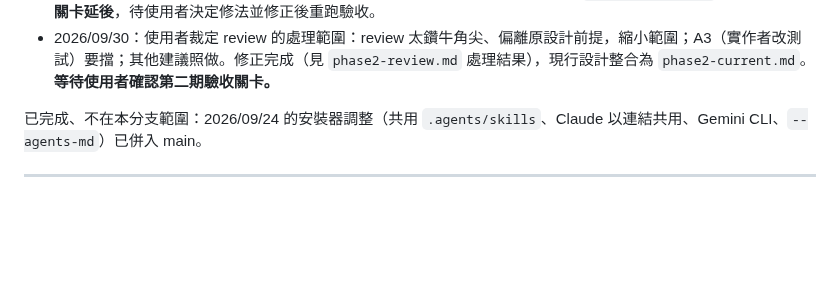
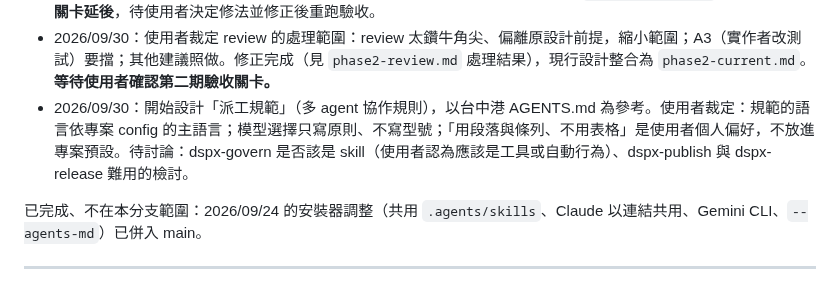
Before and after one commit to DennisHuang890331/docspec, a Markdown page: docs/dev/system-design.md, the part around the change. GitHub-like rendering; blank space fills up the shorter version.

Commit message:
Record rulings on the dispatch-rules defaults
Co-Authored-By: Claude Opus 5.5 <noreply@anthropic.com>
Claude-Session: https://claude.ai/code/session_01L8BmAHKT32eEvPmHCNnv4T

```diff
--- a/docs/dev/system-design.md
+++ b/docs/dev/system-design.md
@@ -34,6 +34,7 @@
 - 2026/09/30：使用者要求第二期剩下的部分一次做完。第二期實作完成（P2-1～P2-7，紀錄見 `phase2-detail.md` 第 17 節）；驗收情境 S2、S5、S7、S8、S9 自動化測試全數通過，S7 另以台中港真實資料在本機驗證。**等待使用者確認第二期驗收關卡。**
 - 2026/09/30：Claude 的第二期 review 找到可繞過「以證據判定完成」的洞（見 `phase2-review.md`），**第二期驗收關卡延後**，待使用者決定修法並修正後重跑驗收。
 - 2026/09/30：使用者裁定 review 的處理範圍：review 太鑽牛角尖、偏離原設計前提，縮小範圍；A3（實作者改測試）要擋；其他建議照做。修正完成（見 `phase2-review.md` 處理結果），現行設計整合為 `phase2-current.md`。**等待使用者確認第二期驗收關卡。**
+- 2026/09/30：開始設計「派工規範」（多 agent 協作規則），以台中港 AGENTS.md 為參考。使用者裁定：規範的語言依專案 config 的主語言；模型選擇只寫原則、不寫型號；「用段落與條列、不用表格」是使用者個人偏好，不放進專案預設。待討論：dspx-govern 是否該是 skill（使用者認為應該是工具或自動行為）、dspx-publish 與 dspx-release 難用的檢討。
 
 已完成、不在本分支範圍：2026/09/24 的安裝器調整（共用 `.agents/skills`、Claude 以連結共用、Gemini CLI、`--agents-md`）已併入 main。
 
```
